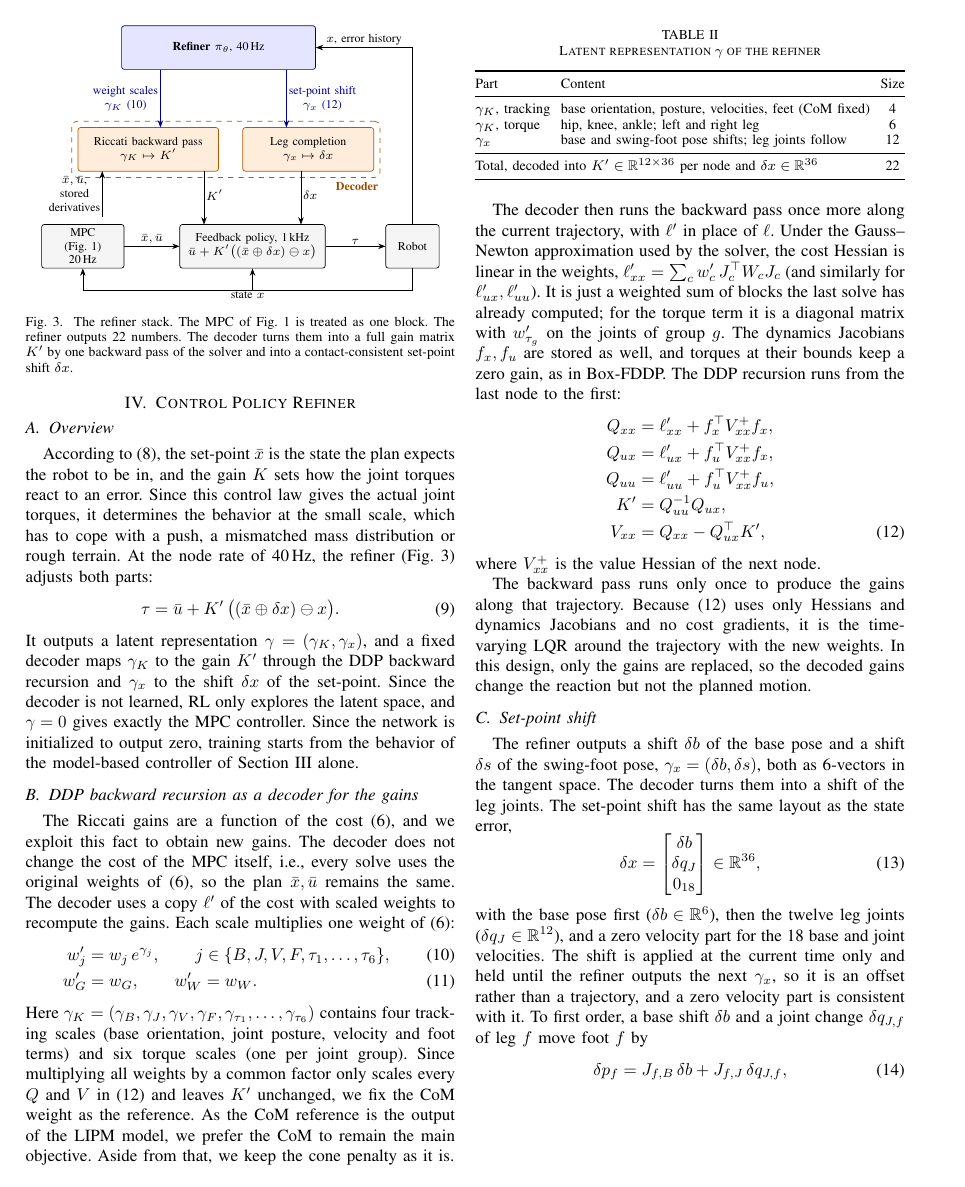
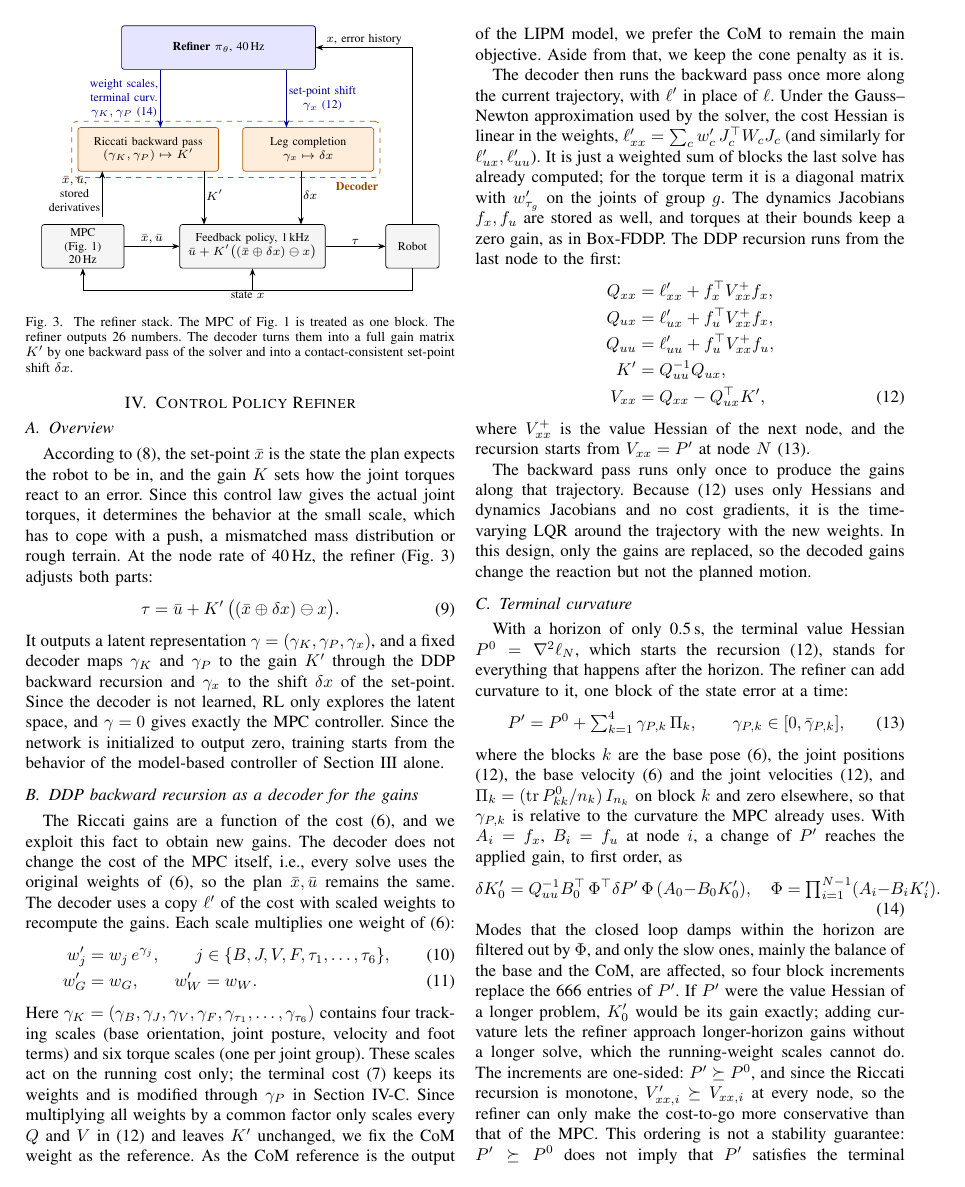
Before and after one commit to 5730289021-NN/CPR_Paper, a LaTeX paper (main.tex): page 4 of 7 before the commit and page 4 of 8 after it. Compiled offline with pdfLaTeX.

Commit message:
Add terminal-curvature increments (gamma_P) and couple set-point bound to K'
- New Sec. IV-C: one-sided block increments of the terminal value Hessian,
  first-order effect on K'_0, ordering V' >= V, stability caveat
- Latent grows from 22 to 26 (abstract, intro, Fig. 2, Table II, conclusion)
- Set-point shift scaled so |K' dx| stays within a per-joint budget
- Bounded: one-sided bound on gamma_P, tighter rate limit on gamma_x,
  one-step check P' - R(P') >= 0
- Learning: one network, gamma_P penalized more than gamma_x
- Wording fixes in results (iteration cap, subject of push sentence)
- Refs: Lowrey et al. 2019 (POLO), Bitmead et al. 1990

Co-Authored-By: Claude Opus 5.5 <noreply@anthropic.com>
Claude-Session: https://claude.ai/code/session_01Ux39aaf3c2a9HHjWJVcVxU

```diff
--- a/main.tex
+++ b/main.tex
@@ -279,7 +280,7 @@
 \tau=\ub+K'\,\big((\xb\oplus\delta x)\ominus x\big).
 \label{eq:refined}
 \end{equation}
-It outputs a latent representation $\gamma=(\gamma_K,\gamma_x)$, and a fixed decoder maps $\gamma_K$ to the gain $K'$ through the DDP backward recursion and $\gamma_x$ to the shift $\delta x$ of the set-point.
+It outputs a latent representation $\gamma=(\gamma_K,\gamma_P,\gamma_x)$, and a fixed decoder maps $\gamma_K$ and $\gamma_P$ to the gain $K'$ through the DDP backward recursion and $\gamma_x$ to the shift $\delta x$ of the set-point.
 Since the decoder is not learned, RL only explores the latent space, and $\gamma=0$ gives exactly the MPC controller.
 Since the network is initialized to output zero, training starts from the behavior of the model-based controller of Section~\ref{sec:base} alone.
 
@@ -293,12 +294,12 @@
 \node[blk, minimum width=17mm] (mpc) at (0,0) {MPC\\(Fig.~\ref{fig:base})\\20\,Hz};
 \node[blk, minimum width=30mm] (fb) at (35,0) {Feedback policy, 1\,kHz\\$\ub+K'\big((\xb\oplus\delta x)\ominus x\big)$};
 \node[blk, minimum width=11mm] (rob) at (68,0) {Robot};
-\node[dec, minimum width=29mm] (bp) at (13.5,20) {Riccati backward pass\\$\gamma_K\mapsto K'$};
+\node[dec, minimum width=29mm] (bp) at (13.5,20) {Riccati backward pass\\$(\gamma_K,\gamma_P)\mapsto K'$};
 \node[dec, minimum width=27mm] (pr) at (46.5,20) {Leg completion\\$\gamma_x\mapsto\delta x$};
 \node[draw=orange!70!black, dashed, rounded corners=3pt, inner sep=3.5pt, fit=(bp)(pr)] (decgrp) {};
 \node[lab, text=orange!60!black, anchor=north east] at ($(decgrp.south east)+(0,-0.5)$) {\textbf{Decoder}};
 \node[res, minimum width=40mm] (pol) at (28,41) {\textbf{Refiner} $\pi_\theta$, 40\,Hz};
-\draw[->, blue!60!black, thick] (pol.south -| 16,0) -- node[lab, left, text=blue!60!black] {weight scales\\$\gamma_K$ (10)} (16,24.5);
+\draw[->, blue!60!black, thick] (pol.south -| 16,0) -- node[lab, left, text=blue!60!black] {weight scales,\\terminal curv.\\$\gamma_K,\gamma_P$ (14)} (16,24.5);
 \draw[->, blue!60!black, thick] (pol.south -| 42,0) -- node[lab, right, text=blue!60!black] {set-point shift\\$\gamma_x$ (12)} (42,24.5);
 \draw[->] (4,6) -- node[lab, left] {$\xb,\ub$,\\stored\\derivatives} (4,15.5);
 \draw[->] (25,15.5) -- node[lab, right, pos=0.45] {$K'$} (25,4.5);
@@ -309,7 +310,7 @@
 \draw[->] (68,-9) -| (fb.south);
 \draw[->] (rob.north) -- (68,41) -- node[lab, above] {$x$, error history} (pol.east);
 \end{tikzpicture}
-\caption{The refiner stack. The MPC of Fig.~\ref{fig:base} is treated as one block. The refiner outputs 22 numbers. The decoder turns them into a full gain matrix $K'$ by one backward pass of the solver and into a contact-consistent set-point shift $\delta x$.}
+\caption{The refiner stack. The MPC of Fig.~\ref{fig:base} is treated as one block. The refiner outputs 26 numbers. The decoder turns them into a full gain matrix $K'$ by one backward pass of the solver and into a contact-consistent set-point shift $\delta x$.}
 \label{fig:stack}
 \end{figure}
 
@@ -323,6 +324,7 @@
 w'_G&=w_G,\qquad w'_W=w_W.\label{eq:scaleG}
 \end{align}
 Here $\gamma_K=(\gamma_B,\gamma_J,\gamma_V,\gamma_F,\gamma_{\tau_1},\dots,\gamma_{\tau_6})$ contains four tracking scales (base orientation, joint posture, velocity and foot terms) and six torque scales (one per joint group).
+These scales act on the running cost only; the terminal cost \eqref{eq:costterm} keeps its weights and is modified through $\gamma_P$ in Section~\ref{sec:terminal}.
 Since multiplying all weights by a common factor only scales every $Q$ and $V$ in \eqref{eq:backward} and leaves $K'$ unchanged, we fix the CoM weight as the reference. As the CoM reference is the output of the LIPM model, we prefer the CoM to remain the main objective. Aside from that, we keep the cone penalty as it is.
 
 The decoder then runs the backward pass once more along the current trajectory, with $\ell'$ in place of $\ell$.
@@ -338,11 +340,31 @@
 V_{xx}&=Q_{xx}-Q_{ux}\T K',
 \label{eq:backward}
 \end{align}
-where $V^{+}_{xx}$ is the value Hessian of the next node.
+where $V^{+}_{xx}$ is the value Hessian of the next node, and the recursion starts from $V_{xx}=P'$ at node $N$ \eqref{eq:terminal}.
 
 The backward pass runs only once to produce the gains along that trajectory.
 Because \eqref{eq:backward} uses only Hessians and dynamics Jacobians and no cost gradients, it is the time-varying LQR around the trajectory with the new weights.
 In this design, only the gains are replaced, so the decoded gains change the reaction but not the planned motion.
+
+\subsection{Terminal curvature}
+\label{sec:terminal}
+With a horizon of only 0.5\,s, the terminal value Hessian $P^0=\nabla^2\ell_N$, which starts the recursion \eqref{eq:backward}, stands for everything that happens after the horizon.
+The refiner can add curvature to it, one block of the state error at a time:
+\begin{equation}
+P'=P^0+\textstyle\sum_{k=1}^{4}\gamma_{P,k}\,\Pi_k,\qquad \gamma_{P,k}\in[0,\bar\gamma_{P,k}],
+\label{eq:terminal}
+\end{equation}
+where the blocks $k$ are the base pose (6), the joint positions (12), the base velocity (6) and the joint velocities (12), and $\Pi_k=(\mathrm{tr}\,P^0_{kk}/n_k)\,I_{n_k}$ on block $k$ and zero elsewhere, so that $\gamma_{P,k}$ is relative to the curvature the MPC already uses.
+With $A_i=f_x$, $B_i=f_u$ at node $i$, a change of $P'$ reaches the applied gain, to first order, as
+\begin{equation}
+\delta K'_0=Q_{uu}^{-1}B_0\T\,\Phi\T\delta P'\,\Phi\,(A_0-B_0K'_0),\quad \Phi=\textstyle\prod_{i=1}^{N-1}(A_i-B_iK'_i).
+\label{eq:dK}
+\end{equation}
+Modes that the closed loop damps within the horizon are filtered out by $\Phi$, and only the slow ones, mainly the balance of the base and the CoM, are affected, so four block increments replace the 666 entries of $P'$.
+If $P'$ were the value Hessian of a longer problem, $K'_0$ would be its gain exactly; adding curvature lets the refiner approach longer-horizon gains without a longer solve, which the running-weight scales cannot do.
+The increments are one-sided: $P'\succeq P^0$, and since the Riccati recursion is monotone, $V'_{xx,i}\succeq V_{xx,i}$ at every node, so the refiner can only make the cost-to-go more conservative than that of the MPC.
+This ordering is not a stability guarantee: $P'\succeq P^0$ does not imply that $P'$ satisfies the terminal condition $P'\succeq\mathcal R(P')$ of receding-horizon control \cite{bitmead1990adaptive}, where $\mathcal R$ is one step of \eqref{eq:backward}.
+Whether these directions are new with respect to $\gamma_K$ will be checked before training with the Jacobian of $K'_0$ with respect to $\gamma$.
 
 \begin{table}[t]
 \caption{Latent representation $\gamma$ of the refiner}
@@ -359,6 +382,6 @@
 $\gamma_x$ & base and swing-foot pose shifts; leg joints follow & 12\\
 \midrule
-\multicolumn{2}{@{}l}{Total, decoded into $K'\in\R^{12\times36}$ per node and $\delta x\in\R^{36}$} & 22\\
+\multicolumn{2}{@{}l}{Total, decoded into $K'\in\R^{12\times36}$ per node and $\delta x\in\R^{36}$} & 26\\
 \bottomrule
 \end{tabular}}
 \end{table}
```
Also changed, not shown: refs.bib (+14 -0 lines), main.tex (32 more changed lines).
